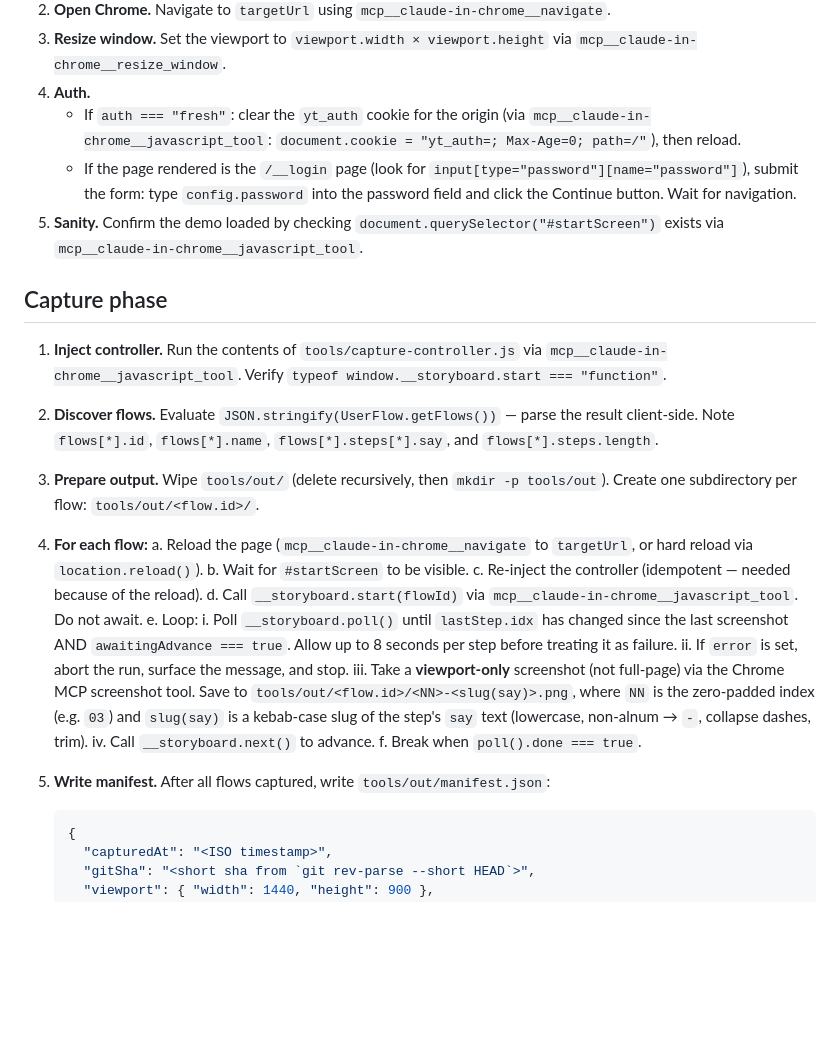
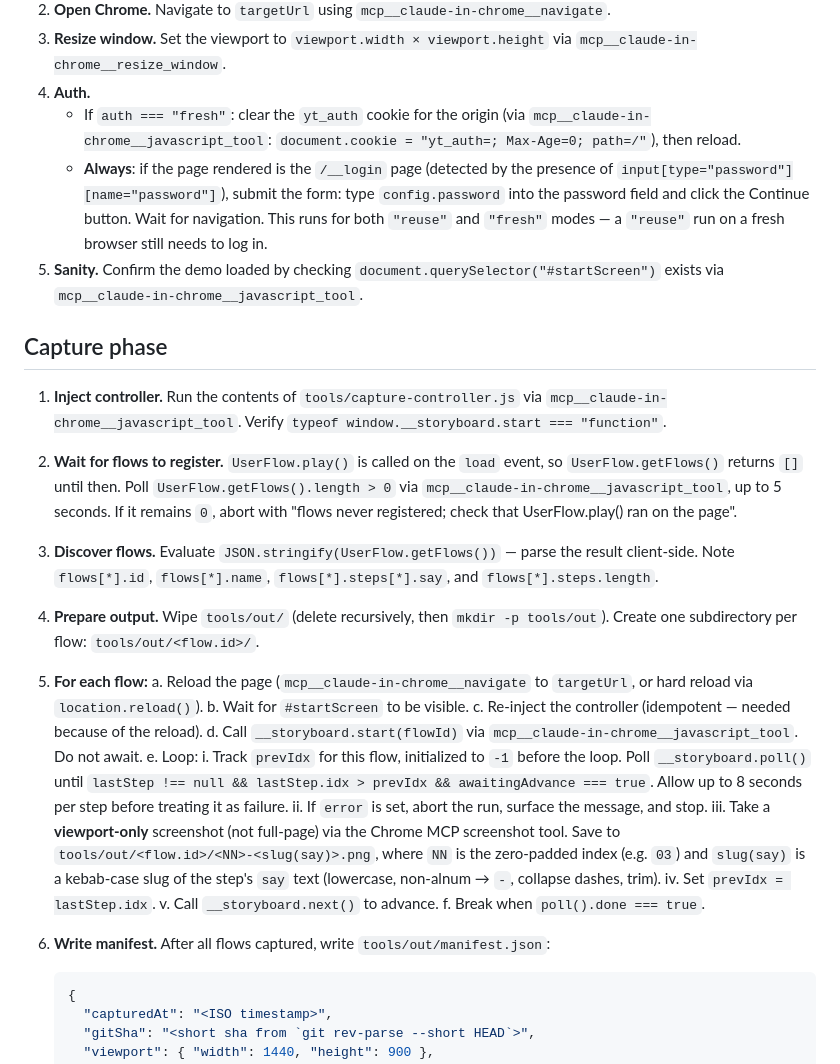
Before and after one commit to round/youtility-demo1, a Markdown page: tools/storyboard.md, the part around the change. Drawn GitHub-style; blank space fills up the shorter version.

Commit message:
fix(storyboard): clarify runbook timing and auth handling

````diff
--- a/tools/storyboard.md
+++ b/tools/storyboard.md
@@ -9,26 +9,28 @@ When the user asks "rerun the storyboard" (or similar), follow these instruction
 3. **Resize window.** Set the viewport to `viewport.width × viewport.height` via `mcp__claude-in-chrome__resize_window`.
 4. **Auth.**
    - If `auth === "fresh"`: clear the `yt_auth` cookie for the origin (via `mcp__claude-in-chrome__javascript_tool`: `document.cookie = "yt_auth=; Max-Age=0; path=/"`), then reload.
-   - If the page rendered is the `/__login` page (look for `input[type="password"][name="password"]`), submit the form: type `config.password` into the password field and click the Continue button. Wait for navigation.
+   - **Always**: if the page rendered is the `/__login` page (detected by the presence of `input[type="password"][name="password"]`), submit the form: type `config.password` into the password field and click the Continue button. Wait for navigation. This runs for both `"reuse"` and `"fresh"` modes — a `"reuse"` run on a fresh browser still needs to log in.
 5. **Sanity.** Confirm the demo loaded by checking `document.querySelector("#startScreen")` exists via `mcp__claude-in-chrome__javascript_tool`.
 
 ## Capture phase
 
 1. **Inject controller.** Run the contents of `tools/capture-controller.js` via `mcp__claude-in-chrome__javascript_tool`. Verify `typeof window.__storyboard.start === "function"`.
-2. **Discover flows.** Evaluate `JSON.stringify(UserFlow.getFlows())` — parse the result client-side. Note `flows[*].id`, `flows[*].name`, `flows[*].steps[*].say`, and `flows[*].steps.length`.
-3. **Prepare output.** Wipe `tools/out/` (delete recursively, then `mkdir -p tools/out`). Create one subdirectory per flow: `tools/out/<flow.id>/`.
-4. **For each flow:**
+2. **Wait for flows to register.** `UserFlow.play()` is called on the `load` event, so `UserFlow.getFlows()` returns `[]` until then. Poll `UserFlow.getFlows().length > 0` via `mcp__claude-in-chrome__javascript_tool`, up to 5 seconds. If it remains `0`, abort with "flows never registered; check that UserFlow.play() ran on the page".
+3. **Discover flows.** Evaluate `JSON.stringify(UserFlow.getFlows())` — parse the result client-side. Note `flows[*].id`, `flows[*].name`, `flows[*].steps[*].say`, and `flows[*].steps.length`.
+4. **Prepare output.** Wipe `tools/out/` (delete recursively, then `mkdir -p tools/out`). Create one subdirectory per flow: `tools/out/<flow.id>/`.
+5. **For each flow:**
    a. Reload the page (`mcp__claude-in-chrome__navigate` to `targetUrl`, or hard reload via `location.reload()`).
    b. Wait for `#startScreen` to be visible.
    c. Re-inject the controller (idempotent — needed because of the reload).
    d. Call `__storyboard.start(flowId)` via `mcp__claude-in-chrome__javascript_tool`. Do not await.
    e. Loop:
-      i. Poll `__storyboard.poll()` until `lastStep.idx` has changed since the last screenshot AND `awaitingAdvance === true`. Allow up to 8 seconds per step before treating it as failure.
+      i. Track `prevIdx` for this flow, initialized to `-1` before the loop. Poll `__storyboard.poll()` until `lastStep !== null && lastStep.idx > prevIdx && awaitingAdvance === true`. Allow up to 8 seconds per step before treating it as failure.
       ii. If `error` is set, abort the run, surface the message, and stop.
       iii. Take a **viewport-only** screenshot (not full-page) via the Chrome MCP screenshot tool. Save to `tools/out/<flow.id>/<NN>-<slug(say)>.png`, where `NN` is the zero-padded index (e.g. `03`) and `slug(say)` is a kebab-case slug of the step's `say` text (lowercase, non-alnum → `-`, collapse dashes, trim).
-      iv. Call `__storyboard.next()` to advance.
+      iv. Set `prevIdx = lastStep.idx`.
+      v. Call `__storyboard.next()` to advance.
    f. Break when `poll().done === true`.
-5. **Write manifest.** After all flows captured, write `tools/out/manifest.json`:
+6. **Write manifest.** After all flows captured, write `tools/out/manifest.json`:
 
    ```json
    {
````
